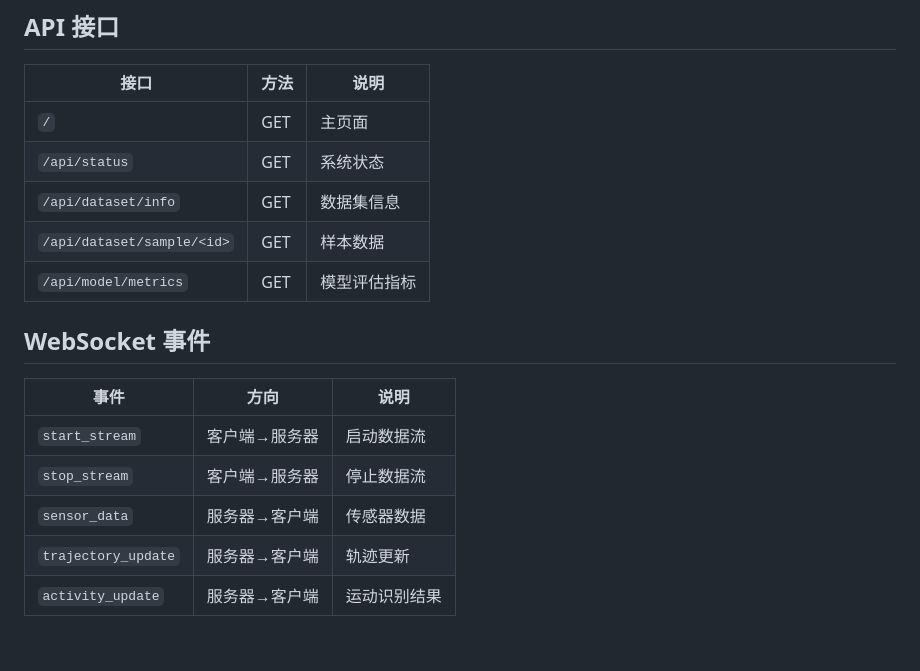
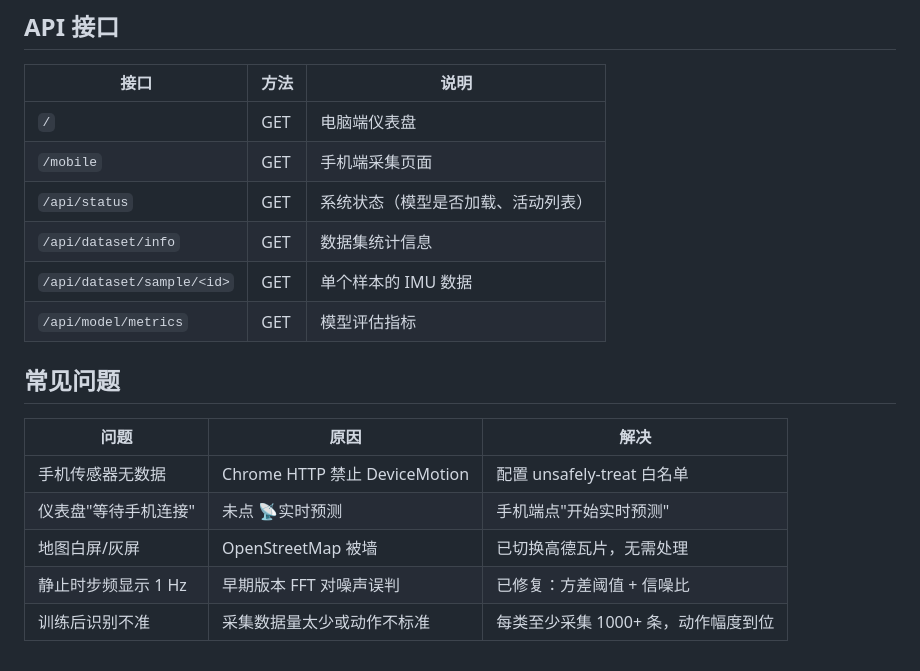
Before and after one commit to ZX-123155/motion-analysis-system, a Markdown page: README.md, the part around one of its changes. GitHub-like rendering.

```diff
--- a/README.md
+++ b/README.md
@@ -103,18 +144,19 @@ python app.py
 
 | 接口 | 方法 | 说明 |
 |------|------|------|
-| `/` | GET | 主页面 |
-| `/api/status` | GET | 系统状态 |
-| `/api/dataset/info` | GET | 数据集信息 |
-| `/api/dataset/sample/<id>` | GET | 样本数据 |
+| `/` | GET | 电脑端仪表盘 |
+| `/mobile` | GET | 手机端采集页面 |
+| `/api/status` | GET | 系统状态（模型是否加载、活动列表） |
+| `/api/dataset/info` | GET | 数据集统计信息 |
+| `/api/dataset/sample/<id>` | GET | 单个样本的 IMU 数据 |
 | `/api/model/metrics` | GET | 模型评估指标 |
 
-## WebSocket 事件
+## 常见问题
 
-| 事件 | 方向 | 说明 |
+| 问题 | 原因 | 解决 |
 |------|------|------|
-| `start_stream` | 客户端→服务器 | 启动数据流 |
-| `stop_stream` | 客户端→服务器 | 停止数据流 |
-| `sensor_data` | 服务器→客户端 | 传感器数据 |
-| `trajectory_update` | 服务器→客户端 | 轨迹更新 |
-| `activity_update` | 服务器→客户端 | 运动识别结果 |
+| 手机传感器无数据 | Chrome HTTP 禁止 DeviceMotion | 配置 unsafely-treat 白名单 |
+| 仪表盘"等待手机连接" | 未点 📡实时预测 | 手机端点"开始实时预测" |
+| 地图白屏/灰屏 | OpenStreetMap 被墙 | 已切换高德瓦片，无需处理 |
+| 静止时步频显示 1 Hz | 早期版本 FFT 对噪声误判 | 已修复：方差阈值 + 信噪比 |
+| 训练后识别不准 | 采集数据量太少或动作不标准 | 每类至少采集 1000+ 条，动作幅度到位 |
```
Also changed, not shown: other parts of README.md (+96 -55 lines).
